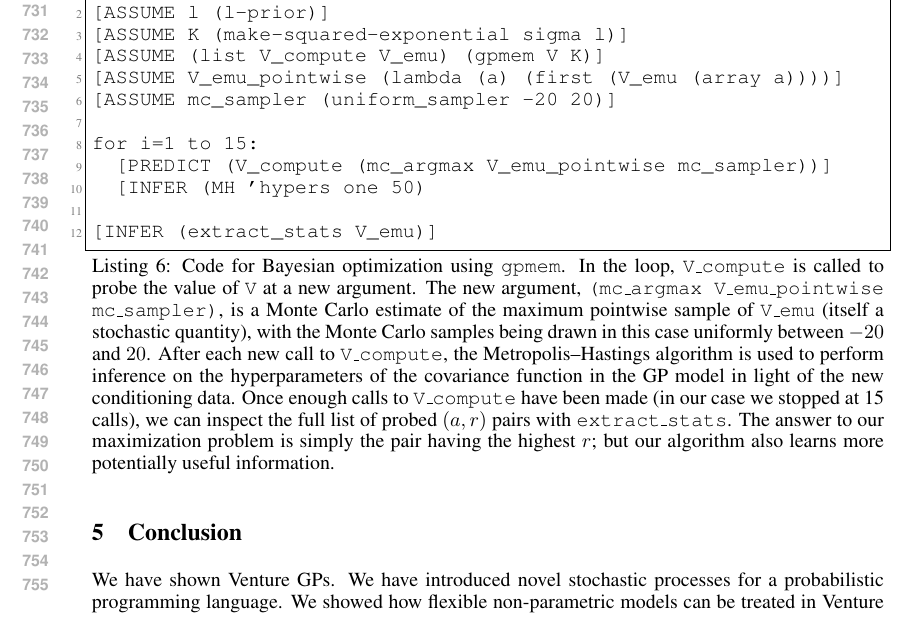
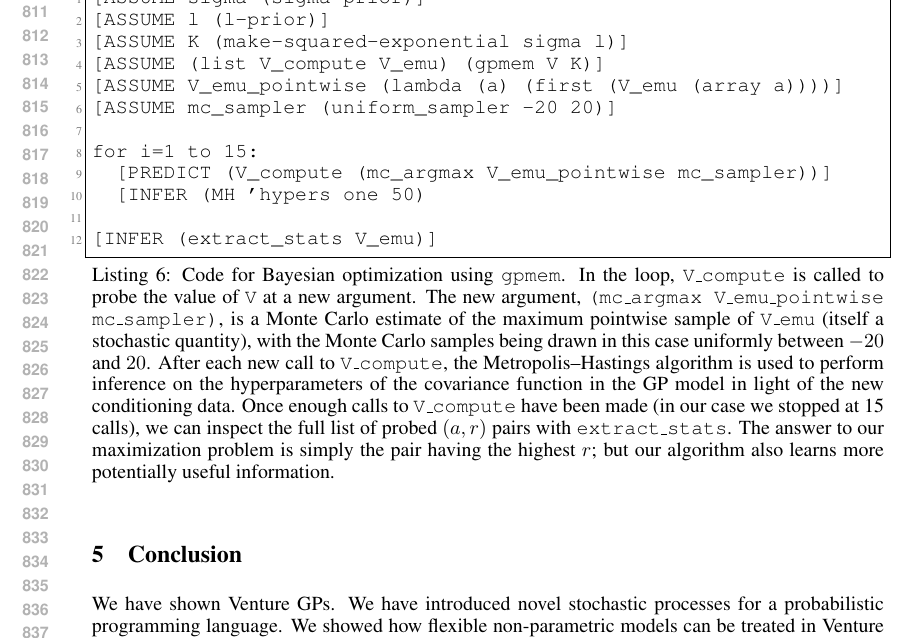
Before and after one commit to Schaechtle/Paper_VentureGP, a LaTeX paper (VentureGP.01.tex): part of page 14 of 17 before the commit and part of page 16 of 17 after it, cut at the place of the change. Compiled offline with pdfLaTeX.

Commit message:
added FloatBarriers to give the figure placement a little more sanity; also made one of the listings float

```diff
--- a/VentureGP.01.tex
+++ b/VentureGP.01.tex
@@ -15,6 +15,7 @@
 \usepackage{subcaption}
 \usepackage{etoolbox}
 \usepackage{fancyvrb}
+\usepackage{placeins}
 \usetikzlibrary{bayesnet}
 \newcommand{\argmax}[1]{\underset{#1}{\operatorname{arg}\,\operatorname{max}}\;}
 
@@ -670,11 +672,7 @@ We can see from the figure that, roughly speaking, each successive probe point $
 In the latter case, probing at $a$ decreases this uncertainty and, due to the smoothing kernel, also decreases the uncertainty at points near $a$.
 We thus see that our Thompson sampler simultaneously learns the value function and optimizes it.
 
-
-
-
-
-\begin{lstlisting}[frame=single,caption={
+\begin{lstlisting}[float,frame=single,caption={
   Code for Bayesian optimization using \gpmem.
   %The procedure \texttt{V\_compute} probes \texttt{V} directly, thus improving the GP model \texttt{V\_emu}.
   %(\texttt{V\_emu\_pointwise} is simply a shortcut for sampling the GP model at a single point; \texttt{V\_emu} is more general, allowing joint samples to be taken at any set of points.)
```
Also changed, not shown: VentureGP.01.tex (13 more changed lines).
